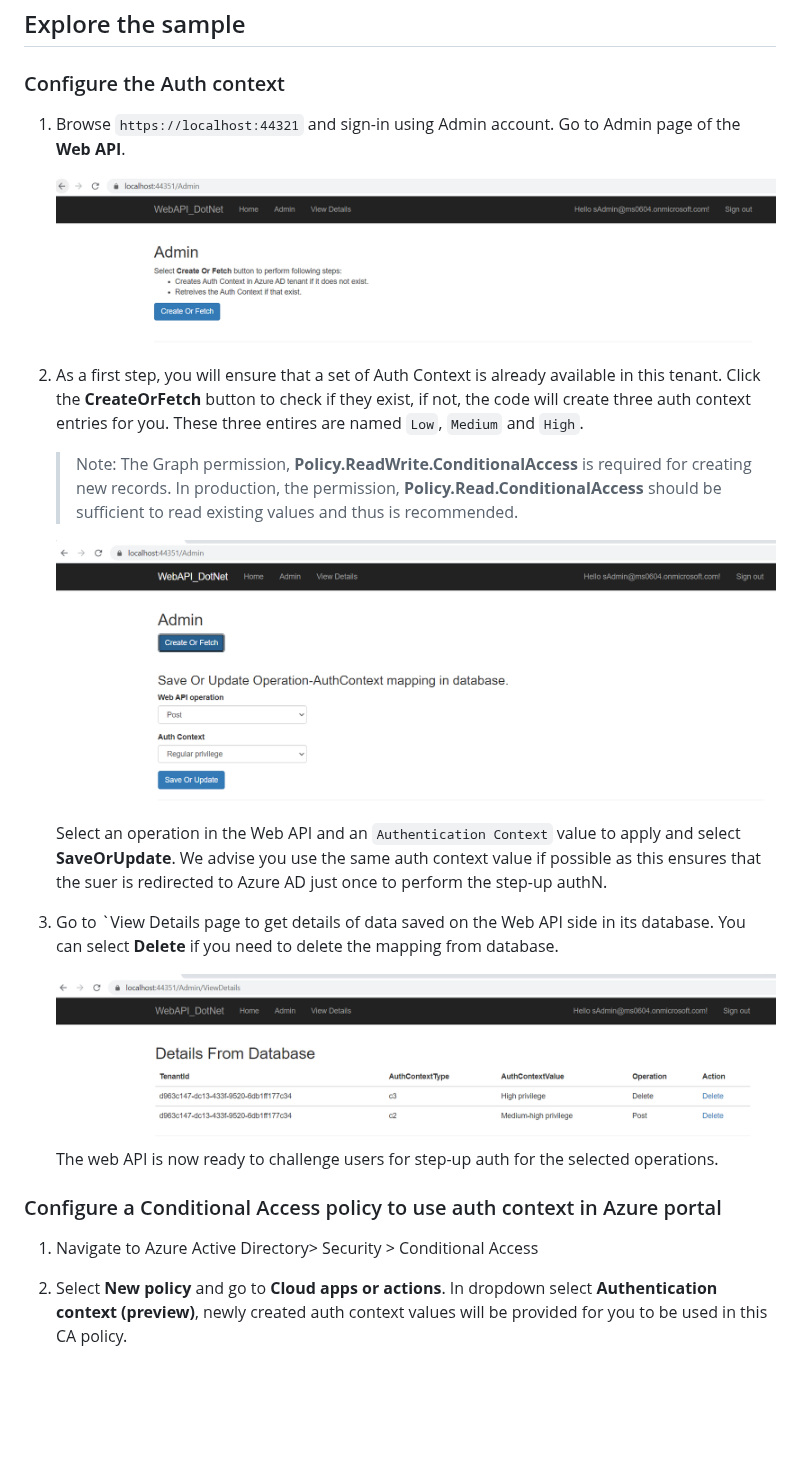
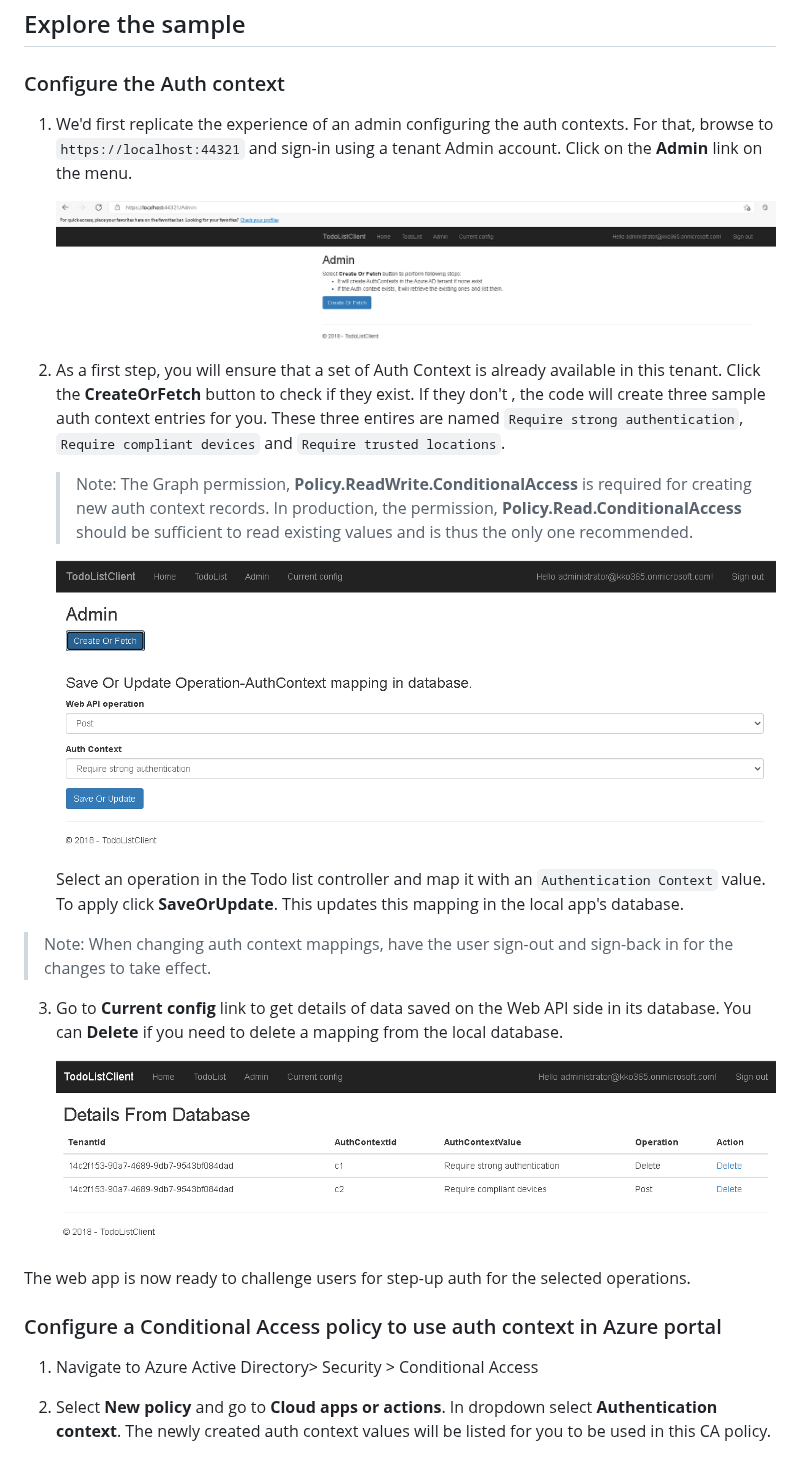
Before and after one commit to Azure-Samples/ms-identity-dotnetcore-ca-auth-context-app, a Markdown page: README.md, the part around one of its changes. Drawn GitHub-style; pictures changed too: ReadmeFiles/Admin.png, ReadmeFiles/Create-Fetch_Click.png, ReadmeFiles/ViewDetails.png; blank space fills up the shorter version.

Commit message:
Ready for review

```diff
--- a/README.md
+++ b/README.md
@@ -165,26 +166,29 @@ Open the project in your IDE (like Visual Studio or Visual Studio Code) to confi
 
 ### Configure the Auth context
 
-1. Browse `https://localhost:44321` and sign-in using Admin account. Go to Admin page of the **Web API**.
+1. We'd first replicate the experience of an admin configuring the auth contexts. For that, browse to `https://localhost:44321` and sign-in using a tenant Admin account. Click on the **Admin** link on the menu.
 
     ![Overview](./ReadmeFiles/Admin.png)
-1. As a first step, you will ensure that a set of Auth Context is already available in this tenant. Click the **CreateOrFetch** button to check if they exist, if not, the code will create three auth context entries for you. These three entires are named `Low`, `Medium` and `High`.
+2. As a first step, you will ensure that a set of Auth Context is already available in this tenant. Click the **CreateOrFetch** button to check if they exist. If they don't , the code will create three sample auth context entries for you. These three entires are named `Require strong authentication`, `Require compliant devices` and `Require trusted locations`.
 
-    > Note: The Graph permission, **Policy.ReadWrite.ConditionalAccess** is required for creating new records. In production, the permission, **Policy.Read.ConditionalAccess** should be sufficient to read existing values and thus is recommended.
+    > Note: The Graph permission, **Policy.ReadWrite.ConditionalAccess** is required for creating new auth context records. In production, the permission, **Policy.Read.ConditionalAccess** should be sufficient to read existing values and is thus the only one recommended.
 
     ![Overview](./ReadmeFiles/Create-Fetch_Click.png)
 
-    Select an operation in the Web API and an `Authentication Context` value to apply and select **SaveOrUpdate**. We advise you use the same auth context value if possible as this ensures that the suer is redirected to Azure AD just once to perform the step-up authN.
+    Select an operation in the Todo list controller and map it with an `Authentication Context` value. To apply click **SaveOrUpdate**. This updates this mapping in the local app's database.
 
-1. Go to `View Details page to get details of data saved on the Web API side in its database. You can select **Delete** if you need to delete the mapping from database.
+>Note: When changing auth context mappings, have the user sign-out and sign-back in for the changes to take effect.
+
+3. Go to **Current config** link to get details of data saved on the Web API side in its database. You can  **Delete** if you need to delete a mapping from the local database.
 
     ![Overview](./ReadmeFiles/ViewDetails.png)
-The web API is now ready to challenge users for step-up auth for the selected operations.
+
+The web app is now ready to challenge users for step-up auth for the selected operations.
 
 ### Configure a Conditional Access policy to use auth context in Azure portal
 
 1. Navigate to Azure Active Directory> Security > Conditional Access
-1. Select **New policy** and go to **Cloud apps or actions**. In dropdown select **Authentication context (preview)**, newly created auth context values will be provided for you to be used in this CA policy.
+1. Select **New policy** and go to **Cloud apps or actions**. In dropdown select **Authentication context**. The newly created auth context values will be listed for you to be used in this CA policy.
 
     ![Overview](./ReadmeFiles/AuthContext.png)
 
```
Also changed, not shown: other parts of README.md (+41 -85 lines), ReadmeFiles/ToDoList.png, ReadmeFiles/topology.png, 5 other files.
